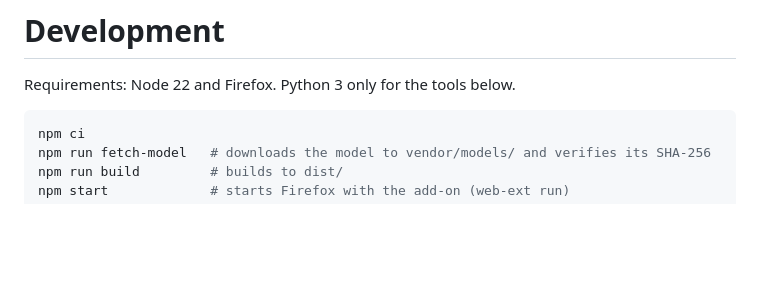
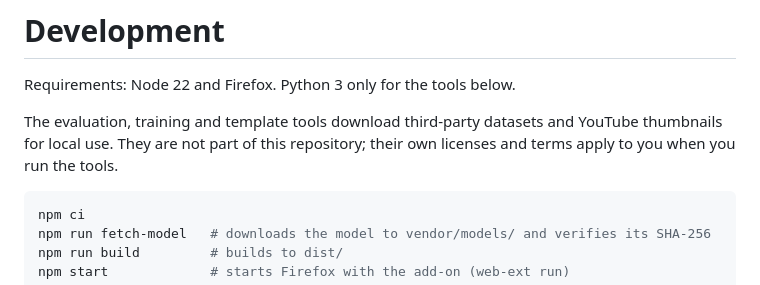
Before and after one commit to s-gehring/ai-watermark-addon, a Markdown page: docs/development.md, the part around the change. Drawn GitHub-style; blank space fills up the shorter version.

Commit message:
Note that the tools download data under third-party terms

````diff
--- a/docs/development.md
+++ b/docs/development.md
@@ -1,6 +1,8 @@
 # Development
 
 Requirements: Node 22 and Firefox. Python 3 only for the tools below.
+
+The evaluation, training and template tools download third-party datasets and YouTube thumbnails for local use. They are not part of this repository; their own licenses and terms apply to you when you run the tools.
 
 ```bash
 npm ci
````
